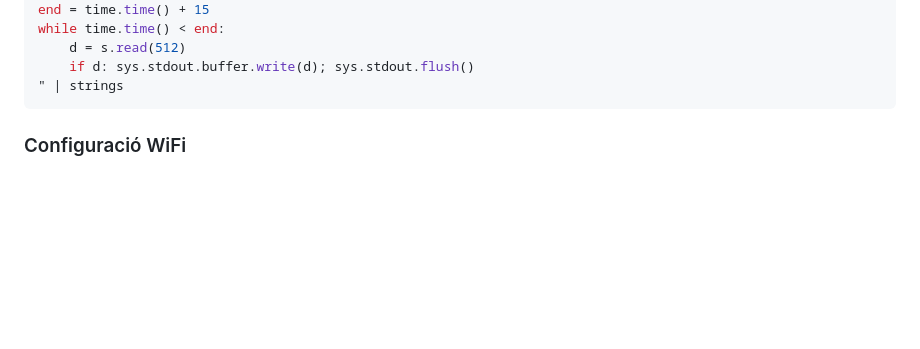
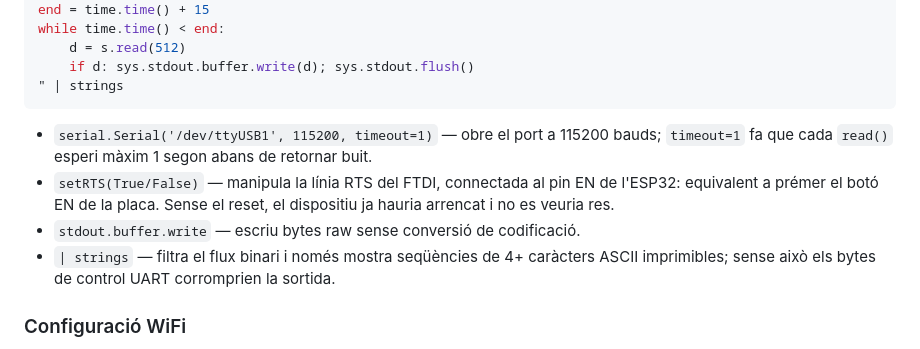
Before and after one commit to peperono/UnitatControlEnllumenatMultiplataforma, a Markdown page: CLAUDE.md, the part around the change. GitHub-like rendering; blank space fills up the shorter version.

Commit message:
Afegeix explicació del command pyserial+strings al monitor de Claude Code
Co-Authored-By: Claude Sonnet 4.6 <noreply@anthropic.com>

````diff
--- a/CLAUDE.md
+++ b/CLAUDE.md
@@ -74,6 +74,11 @@ while time.time() < end:
     if d: sys.stdout.buffer.write(d); sys.stdout.flush()
 " | strings
 ```
+
+- `serial.Serial('/dev/ttyUSB1', 115200, timeout=1)` — obre el port a 115200 bauds; `timeout=1` fa que cada `read()` esperi màxim 1 segon abans de retornar buit.
+- `setRTS(True/False)` — manipula la línia RTS del FTDI, connectada al pin EN de l'ESP32: equivalent a prémer el botó EN de la placa. Sense el reset, el dispositiu ja hauria arrencat i no es veuria res.
+- `stdout.buffer.write` — escriu bytes raw sense conversió de codificació.
+- `| strings` — filtra el flux binari i només mostra seqüències de 4+ caràcters ASCII imprimibles; sense això els bytes de control UART corromprien la sortida.
 
 ### Configuració WiFi
 
````
